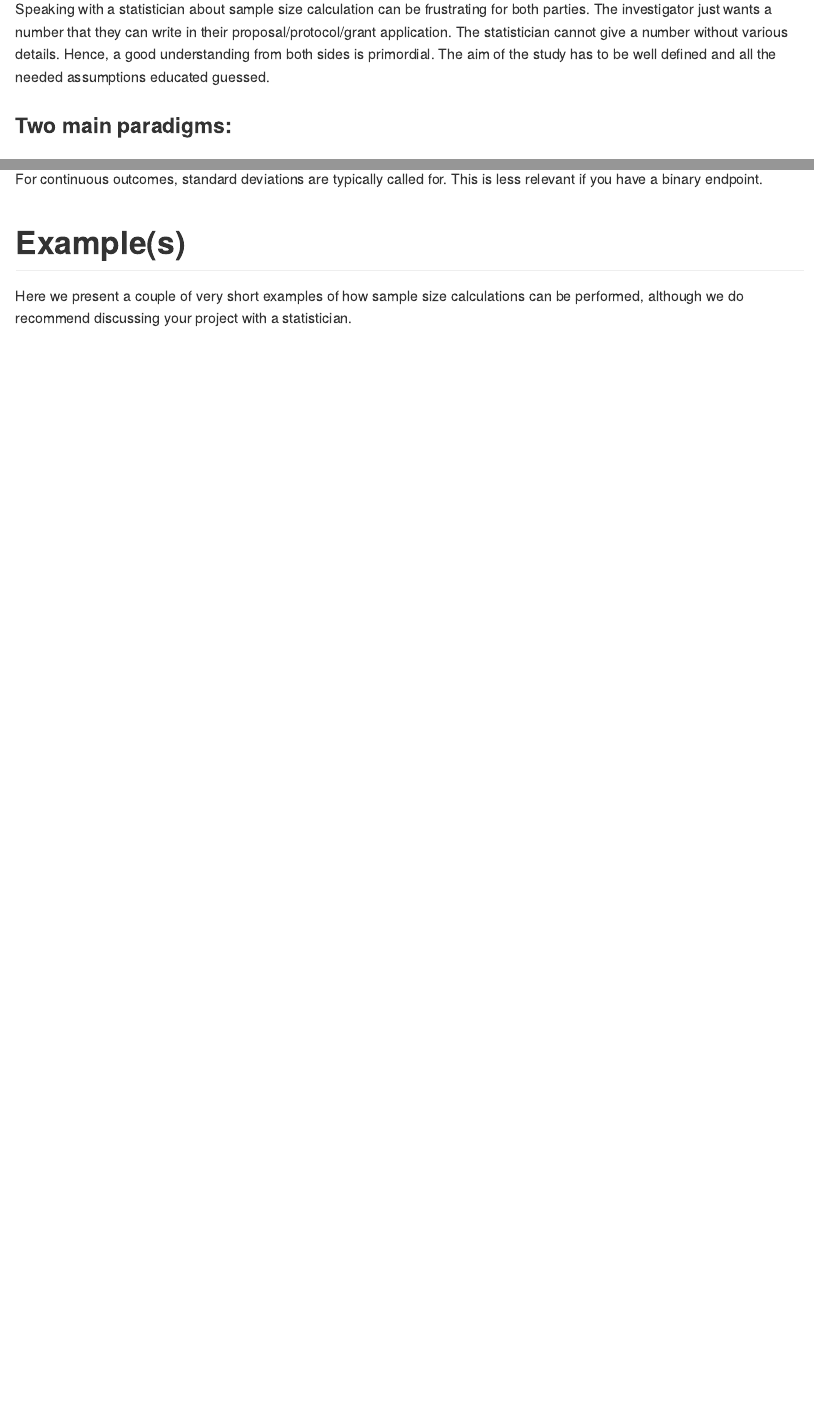
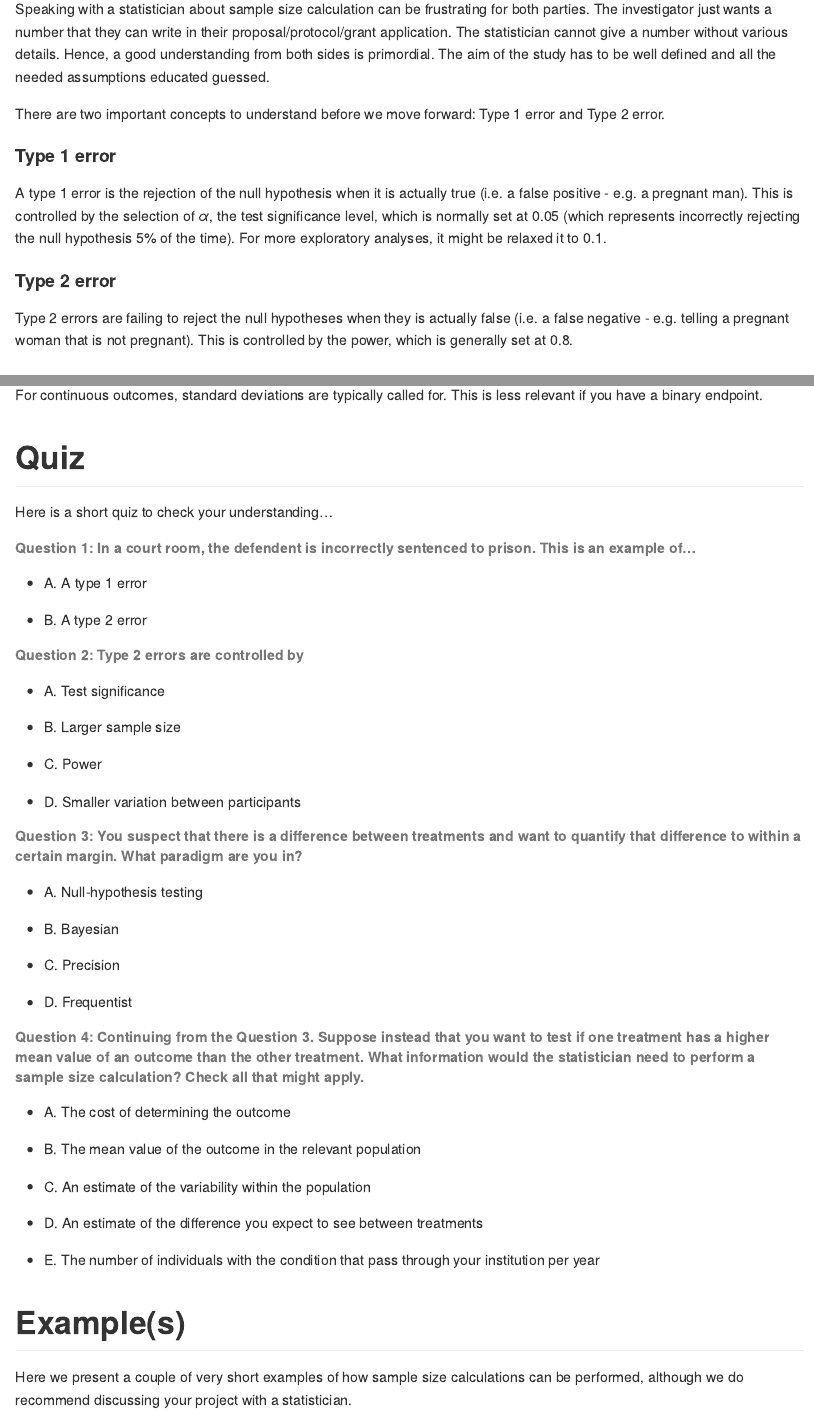
Before and after one commit to aghaynes/stats_edu_vignettes, an R Markdown document (SampleSize/SampleSizeCalculation.Rmd): the page in a window 1100 px wide, from 360 px down, and a second part further down, joined at a grey line. The pictures show the output file SampleSize/SampleSizeCalculation.md that the author committed with the source, drawn offline in the style of GitHub.

Commit message:
add extra part on type1/2 error and quiz

````diff
--- a/SampleSize/SampleSizeCalculation.Rmd
+++ b/SampleSize/SampleSizeCalculation.Rmd
@@ -21,6 +21,17 @@ In clinical research, one of the first technical hurdles to a project is the sam
 
 Speaking with a statistician about sample size calculation can be frustrating for both parties. The investigator just wants a number that they can write in their proposal/protocol/grant application. The statistician cannot give a number without various details. Hence, a good understanding from both sides is primordial.
 The aim of the study has to be well defined and all the needed assumptions educated guessed.
+
+There are two important concepts to understand before we move forward: Type 1 error and Type 2 error.
+
+#### Type 1 error
+
+A type 1 error is the rejection of the null hypothesis when it is actually true (i.e. a false positive - e.g. a pregnant man). This is controlled by the selection of $\alpha$, the test significance level, which is normally set at 0.05 (which represents incorrectly rejecting the null hypothesis 5% of the time). For more exploratory analyses, it might be relaxed it to 0.1.
+
+#### Type 2 error
+
+Type 2 errors are failing to reject the null hypotheses when they is actually false (i.e. a false negative - e.g. telling a pregnant woman that is not pregnant). This is controlled by the power, which is generally set at 0.8.
+
 
 ### Two main paradigms:
 
@@ -84,6 +95,49 @@ g1 + g2 + plot_layout(2, width = c(.7, .3)) + plot_annotation(tag_levels = "A")
 ```
 
 
+# Quiz
+
+Here is a short quiz to check your understanding...
+
+<!-- Ideally, the correct answers would popup when the questions have been answered. That should be possible with a full blown website, but not on GitHub -->
+
+###### Question 1: In a court room, the defendent is incorrectly sentenced to prison. This is an example of...
+
+- A. A type 1 error
+
+- B. A type 2 error
+
+###### Question 2: Type 2 errors are controlled by
+
+- A. Test significance
+
+- B. Larger sample size
+
+- C. Power
+
+- D. Smaller variation between participants
+
+###### Question 3: You suspect that there is a difference between treatments and want to quantify that difference to within a certain margin. What paradigm are you in?
+
+- A. Null-hypothesis testing
+
+- B. Bayesian
+
+- C. Precision
+
+- D. Frequentist
+
+###### Question 4: Continuing from the Question 3. Suppose instead that you want to test if one treatment has a higher mean value of an outcome than the other treatment. What information would the statistician need to perform a sample size calculation? Check all that might apply.
+
+- A. The cost of determining the outcome
+
+- B. The mean value of the outcome in the relevant population
+
+- C. An estimate of the variability within the population
+
+- D. An estimate of the difference you expect to see between treatments
+
+- E. The number of individuals with the condition that pass through your institution per year
 
 
 # Example(s)
````
Also changed, not shown: SampleSize/SampleSizeCalculation.md, SampleSize/SampleSizeCalculation_files/figure-gfm/unnamed-chunk-1-1.png, SampleSize/SampleSizeCalculation_files/figure-gfm/unnamed-chunk-1-2.png, SampleSize/SampleSizeCalculation.Rmd (8 more changed lines).
